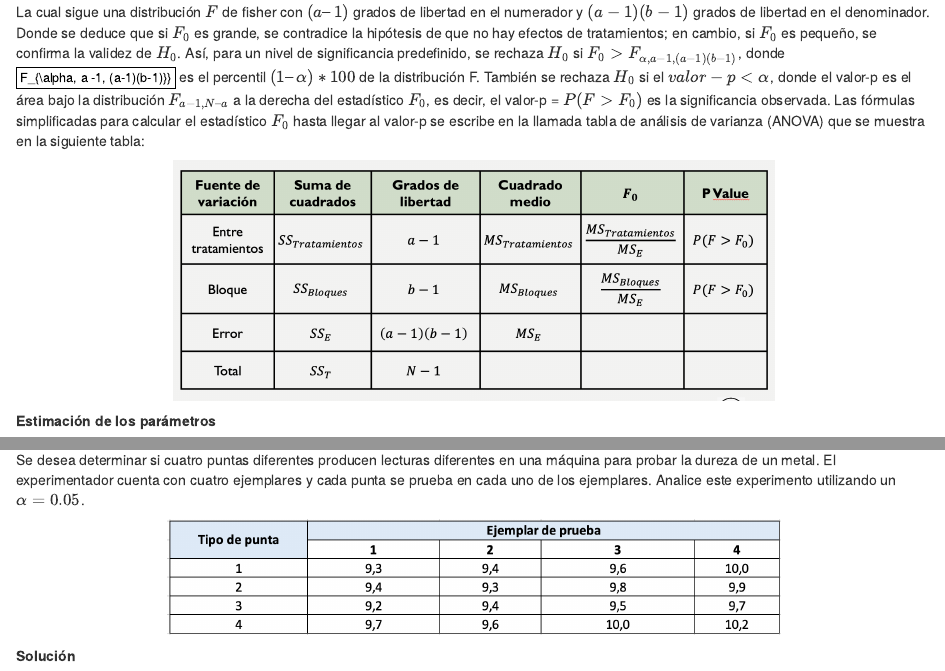
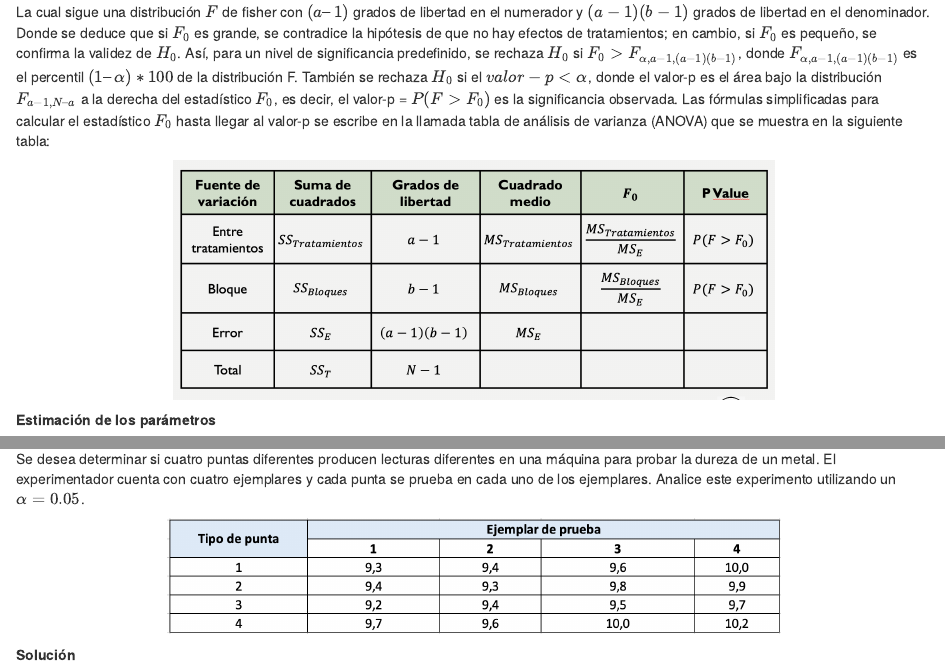
Before and after one commit to kvnpalm/Design-of-experiment, an R Markdown document (Week 2/DOE_Blocking.Rmd): the page in a window 1100 px wide, from 3710 px down, and a second part further down, joined at a grey line. Rendered offline with R 4.5, knitr and Pandoc, with nearby package versions; the code chunks are not run, so their results and figures are left out.

Commit message:
DOE blockin4

```diff
--- a/Week 2/DOE_Blocking.Rmd
+++ b/Week 2/DOE_Blocking.Rmd
@@ -233,8 +233,8 @@ denominador. Donde se deduce que si $F_0$ es grande, se contradice la
 hipótesis de que no hay efectos de tratamientos; en cambio, si $F_0$ es
 pequeño, se confirma la validez de $H_0$. Así, para un nivel de
 significancia predefinido, se rechaza $H_0$ si
-$F_0 > F_{\alpha, a -1, (a-1)(b-1)}$, donde
-$F_{\alpha, a -1, (a-1)(b-1)}}$ es el percentil $(1 – \alpha) *100$ de
+$F_0 > F_{ \alpha, a -1, (a-1)(b-1)}$, donde
+$F_{ \alpha, a-1, (a-1)(b-1)}$ es el percentil $(1 – \alpha) *100$ de
 la distribución F. También se rechaza $H_0$ si el $valor-p < \alpha$,
 donde el valor-p es el área bajo la distribución $F_{a -1, N – a}$ a la
 derecha del estadístico $F_0$, es decir, el valor-p = $P(F > F_0)$ es la
```
